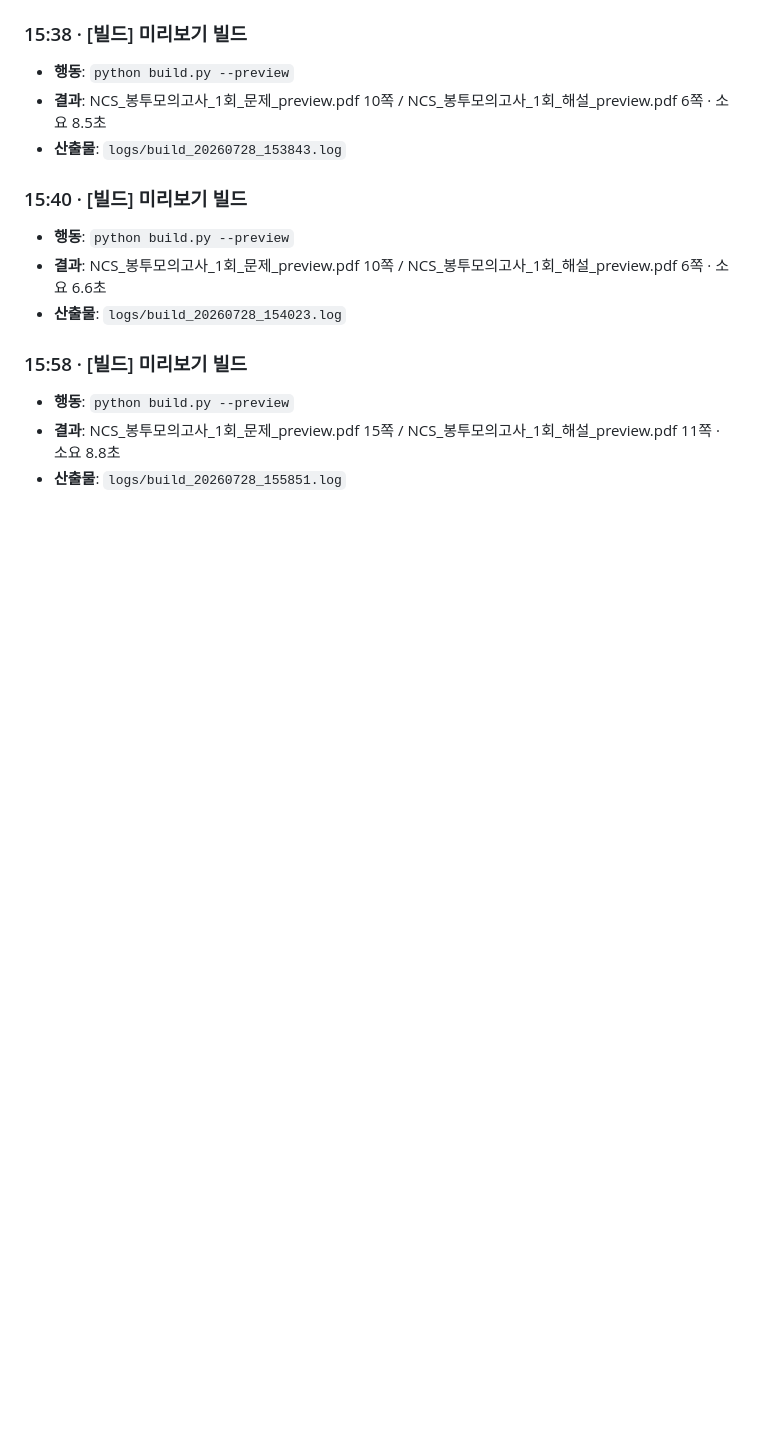
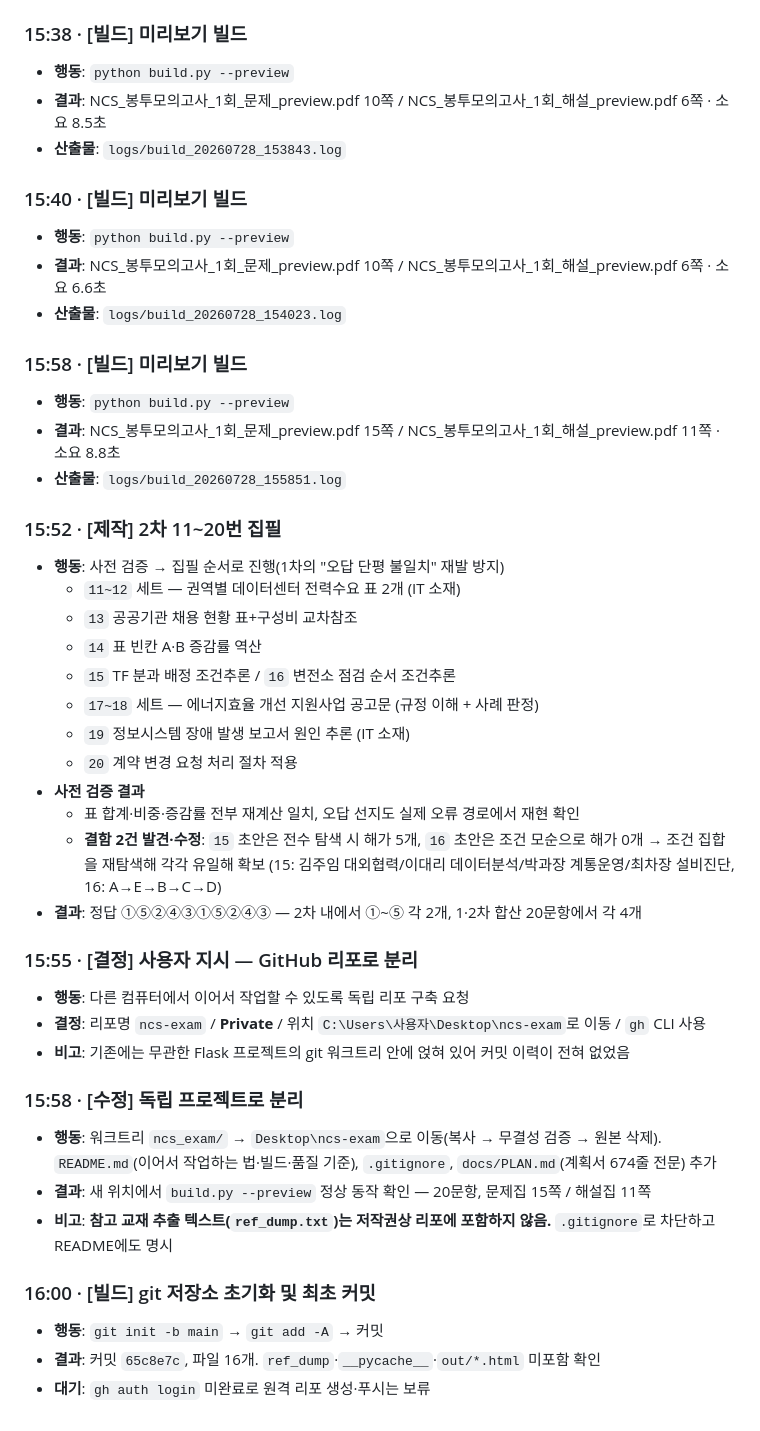
Before and after one commit to supergangy/ncs-exam, a Markdown page: WORKLOG.md, the part around the change. Rendered like a GitHub page; blank space fills up the shorter version.

Commit message:
작업 로그: 2차 집필·리포 분리 이력 추가
Co-Authored-By: Claude Opus 5 <noreply@anthropic.com>

```diff
--- a/WORKLOG.md
+++ b/WORKLOG.md
@@ -139,3 +139,34 @@
 - **행동**: `python build.py --preview`
 - **결과**: NCS_봉투모의고사_1회_문제_preview.pdf 15쪽 / NCS_봉투모의고사_1회_해설_preview.pdf 11쪽 · 소요 8.8초
 - **산출물**: `logs/build_20260728_155851.log`
+
+### 15:52 · [제작] 2차 11~20번 집필
+- **행동**: 사전 검증 → 집필 순서로 진행(1차의 "오답 단평 불일치" 재발 방지)
+  - `11~12` 세트 — 권역별 데이터센터 전력수요 표 2개 (IT 소재)
+  - `13` 공공기관 채용 현황 표+구성비 교차참조
+  - `14` 표 빈칸 A·B 증감률 역산
+  - `15` TF 분과 배정 조건추론 / `16` 변전소 점검 순서 조건추론
+  - `17~18` 세트 — 에너지효율 개선 지원사업 공고문 (규정 이해 + 사례 판정)
+  - `19` 정보시스템 장애 발생 보고서 원인 추론 (IT 소재)
+  - `20` 계약 변경 요청 처리 절차 적용
+- **사전 검증 결과**
+  - 표 합계·비중·증감률 전부 재계산 일치, 오답 선지도 실제 오류 경로에서 재현 확인
+  - **결함 2건 발견·수정**: `15` 초안은 전수 탐색 시 해가 5개, `16` 초안은 조건 모순으로 해가 0개
+    → 조건 집합을 재탐색해 각각 유일해 확보 (15: 김주임 대외협력/이대리 데이터분석/박과장 계통운영/최차장 설비진단, 16: A→E→B→C→D)
+- **결과**: 정답 ①⑤②④③①⑤②④③ — 2차 내에서 ①~⑤ 각 2개, 1·2차 합산 20문항에서 각 4개
+
+### 15:55 · [결정] 사용자 지시 — GitHub 리포로 분리
+- **행동**: 다른 컴퓨터에서 이어서 작업할 수 있도록 독립 리포 구축 요청
+- **결정**: 리포명 `ncs-exam` / **Private** / 위치 `C:\Users\사용자\Desktop\ncs-exam`로 이동 / `gh` CLI 사용
+- **비고**: 기존에는 무관한 Flask 프로젝트의 git 워크트리 안에 얹혀 있어 커밋 이력이 전혀 없었음
+
+### 15:58 · [수정] 독립 프로젝트로 분리
+- **행동**: 워크트리 `ncs_exam/` → `Desktop\ncs-exam`으로 이동(복사 → 무결성 검증 → 원본 삭제).
+  `README.md`(이어서 작업하는 법·빌드·품질 기준), `.gitignore`, `docs/PLAN.md`(계획서 674줄 전문) 추가
+- **결과**: 새 위치에서 `build.py --preview` 정상 동작 확인 — 20문항, 문제집 15쪽 / 해설집 11쪽
+- **비고**: **참고 교재 추출 텍스트(`ref_dump.txt`)는 저작권상 리포에 포함하지 않음.** `.gitignore`로 차단하고 README에도 명시
+
+### 16:00 · [빌드] git 저장소 초기화 및 최초 커밋
+- **행동**: `git init -b main` → `git add -A` → 커밋
+- **결과**: 커밋 `65c8e7c`, 파일 16개. `ref_dump`·`__pycache__`·`out/*.html` 미포함 확인
+- **대기**: `gh auth login` 미완료로 원격 리포 생성·푸시는 보류
```
